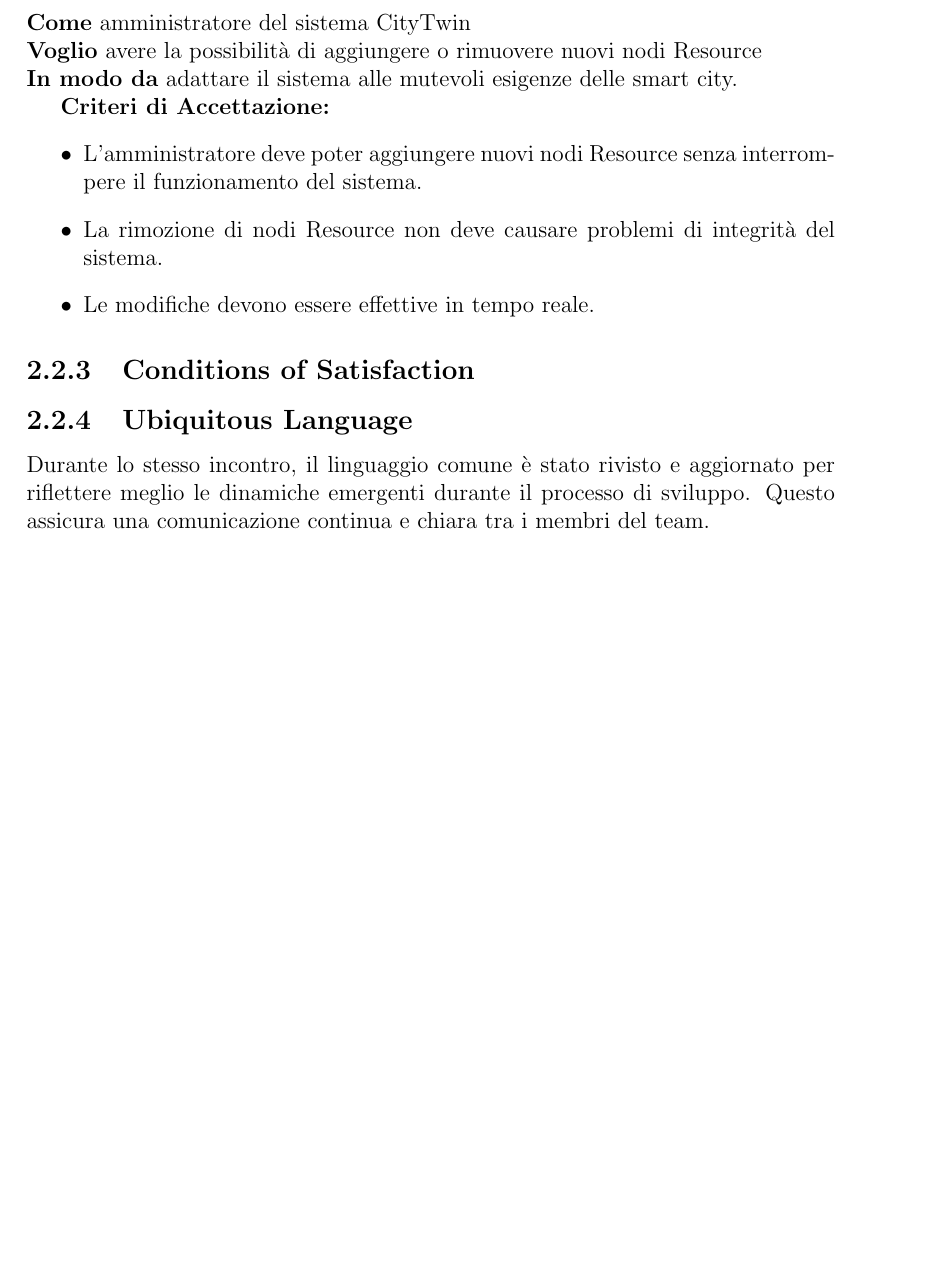
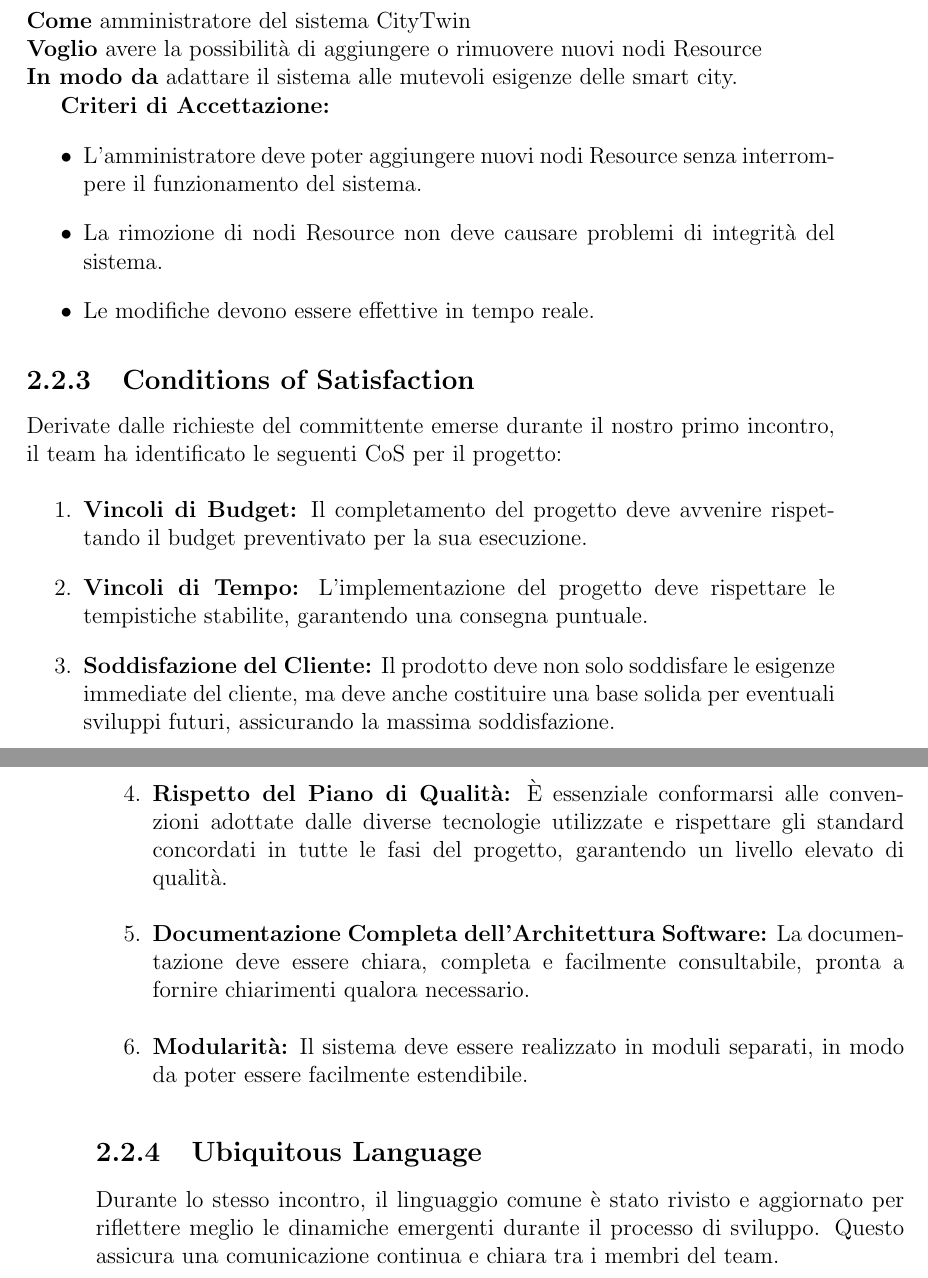
Before and after one commit to FilippoVissani/pm-project, a LaTeX thesis (thesis-main.tex, which reads chapter2.tex): part of page 13 of 29 before the commit and two parts of pages 13 and 14 of 29 after it, the two joined at a grey line, cut so that both start at the same text, the shorter picture padded with empty space. Compiled offline with pdfLaTeX.

Commit message:
docs: add CoS

```diff
--- a/chapter2.tex
+++ b/chapter2.tex
@@ -206,6 +206,24 @@
 \end{itemize}
 
 \subsection{Conditions of Satisfaction}
+
+Derivate dalle richieste del committente emerse durante il nostro primo incontro, il team ha identificato le seguenti CoS per il progetto:
+
+\begin{enumerate}
+    \item \textbf{Vincoli di Budget:} Il completamento del progetto deve avvenire rispettando il budget preventivato per la sua esecuzione.
+
+    \item \textbf{Vincoli di Tempo:} L'implementazione del progetto deve rispettare le tempistiche stabilite, garantendo una consegna puntuale.
+
+    \item \textbf{Soddisfazione del Cliente:} Il prodotto deve non solo soddisfare le esigenze immediate del cliente, ma deve anche costituire una base solida per eventuali sviluppi futuri, assicurando la massima soddisfazione.
+
+    \item \textbf{Rispetto del Piano di Qualità:} È essenziale conformarsi alle convenzioni adottate dalle diverse tecnologie utilizzate e rispettare gli standard concordati in tutte le fasi del progetto, garantendo un livello elevato di qualità.
+
+    \item \textbf{Documentazione Completa dell'Architettura Software:} La documentazione deve essere chiara, completa e facilmente consultabile, pronta a fornire chiarimenti qualora necessario.
+
+    \item \textbf{Modularità:} Il sistema deve essere realizzato in moduli separati, in modo da poter essere facilmente estendibile.
+
+\end{enumerate}
+
 
 \subsection{Ubiquitous Language}
 
```
